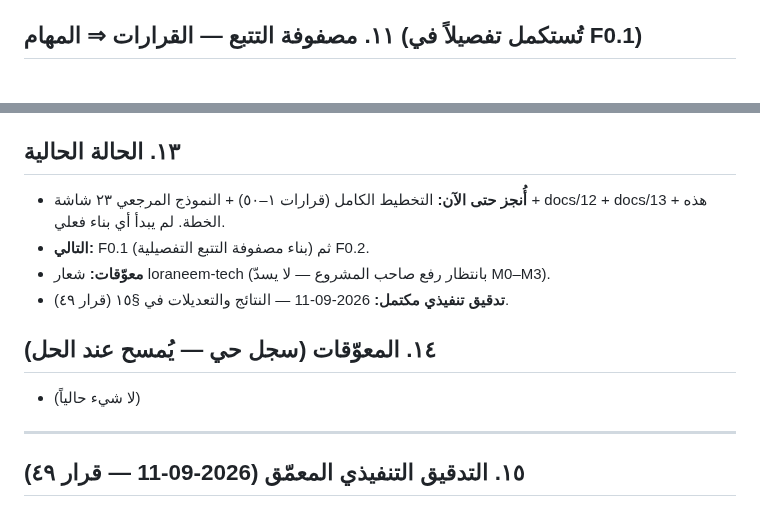
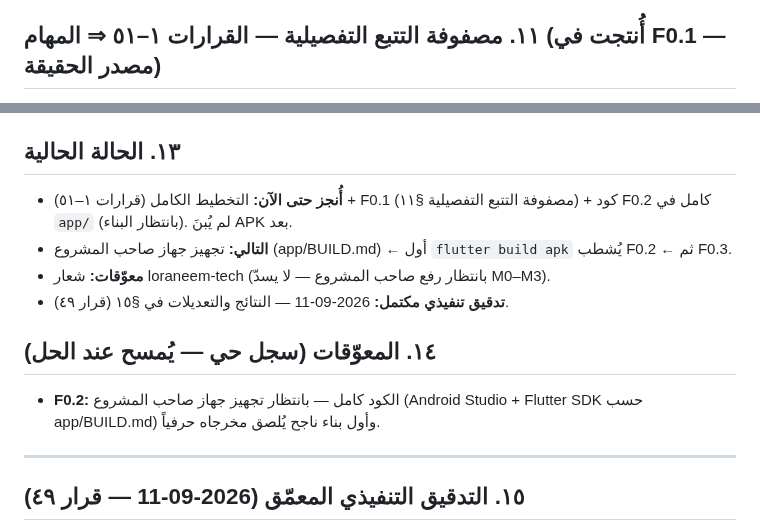
Before and after one commit to hady-albnnai/Almorshed, a Markdown page: docs/14-EXECUTION-PLAN-FLUTTER-SUPABASE.md, 2 parts joined by grey strips. GitHub-like rendering.

Commit message:
F0.1: مصفوفة التتبع التفصيلية — ٥١ قراراً ⇒ المهام والتحقق (§١١) + شطب F0.1 وتحديث §١٣/§١٤ + تعديل قرار ٥١ (الحزم تدريجياً)
Co-authored-by: arena-agent <297053741+arena-agent@users.noreply.github.com>

```diff
--- a/docs/14-EXECUTION-PLAN-FLUTTER-SUPABASE.md
+++ b/docs/14-EXECUTION-PLAN-FLUTTER-SUPABASE.md
@@ -195,5 +195,5 @@ Almorshed/
 - لا ملفات مولّدة (build/, __pycache__) داخل Git — `.gitignore` يُحدَّث فوراً.
 - **حلقة البناء المحلي (قرار ٥١):** مخرجات `flutter` تُلصق حرفياً دوماً — لا تلخيص ولا «ما زبطت» — والخطأ يُصلَح من نصه الكامل. `flutter doctor` نظيف شرط قبل أول بناء.
 
-## ١١. مصفوفة التتبع — القرارات ⇒ المهام (تُستكمل تفصيلاً في F0.1)
+## ١١. مصفوفة التتبع التفصيلية — القرارات ١–٥١ ⇒ المهام (أُنتجت في F0.1 — مصدر الحقيقة)
 
@@ -218,13 +257,13 @@ Almorshed/
 > الحالة المبدئية: كل المهام `[ ]` — الشطب يحدث هنا فقط مع رقم الكومِت.
 
 ## ١٣. الحالة الحالية
-- **أُنجز حتى الآن:** التخطيط الكامل (قرارات ١–٥٠) + النموذج المرجعي ٢٣ شاشة + docs/12 + docs/13 + هذه الخطة. لم يبدأ أي بناء فعلي.
-- **التالي:** F0.1 (بناء مصفوفة التتبع التفصيلية) ثم F0.2.
+- **أُنجز حتى الآن:** التخطيط الكامل (قرارات ١–٥١) + F0.1 (مصفوفة التتبع التفصيلية §١١) + كود F0.2 كامل في `app/` (بانتظار البناء). لم يُبنَ APK بعد.
+- **التالي:** تجهيز جهاز صاحب المشروع (app/BUILD.md) ← أول `flutter build apk` يُشطب F0.2 ← ثم F0.3.
 - **معوّقات:** شعار loraneem-tech (بانتظار رفع صاحب المشروع — لا يسدّ M0–M3).
 - **تدقيق تنفيذي مكتمل:** 2026-09-11 — النتائج والتعديلات في §١٥ (قرار ٤٩).
 
 ## ١٤. المعوّقات (سجل حي — يُمسح عند الحل)
-- (لا شيء حالياً)
+- **F0.2:** الكود كامل — بانتظار تجهيز جهاز صاحب المشروع (Android Studio + Flutter SDK حسب app/BUILD.md) وأول بناء ناجح يُلصق مخرجاه حرفياً.
 
 ---
 
```
Also changed, not shown: other parts of docs/14-EXECUTION-PLAN-FLUTTER-SUPABASE.md (+56 -17 lines), 01-PLAN-COMPLETE.md (+1 -1 lines).
